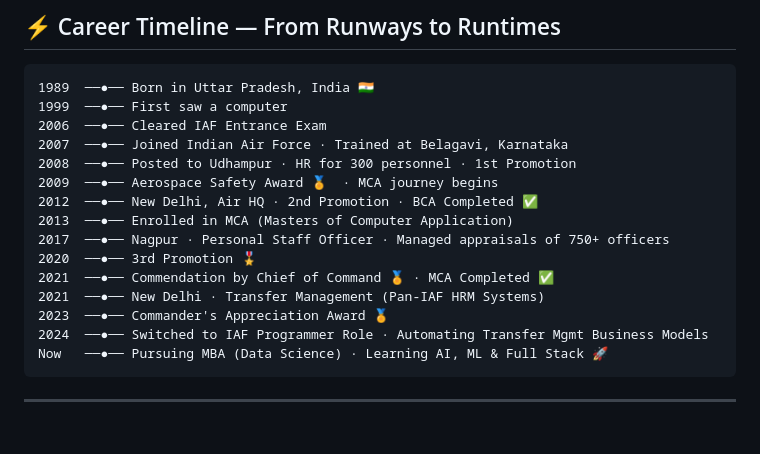
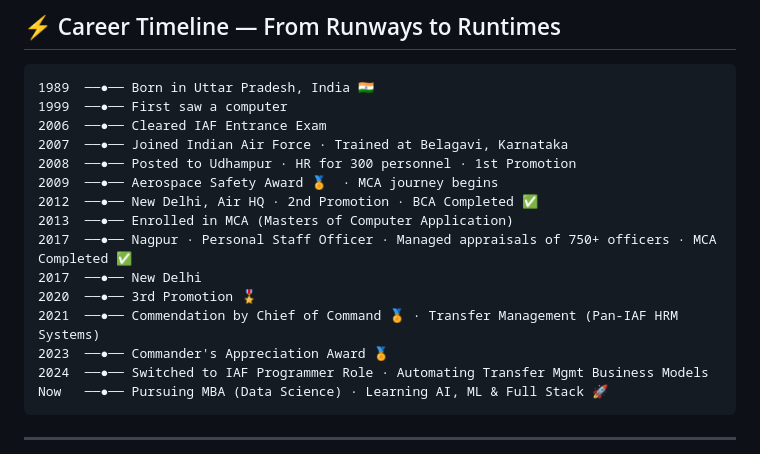
Before and after one commit to raghavendra-exp/raghavendra-exp, a Markdown page: README.md, the part around the change. GitHub-like rendering; blank space fills up the shorter version.

```diff
--- a/README.md
+++ b/README.md
@@ -39,10 +39,10 @@ I saw my first computer in **1999** — and it ignited a curiosity that never st
 2009  ──●── Aerospace Safety Award 🏅  · MCA journey begins
 2012  ──●── New Delhi, Air HQ · 2nd Promotion · BCA Completed ✅
 2013  ──●── Enrolled in MCA (Masters of Computer Application)
-2017  ──●── Nagpur · Personal Staff Officer · Managed appraisals of 750+ officers
+2017  ──●── Nagpur · Personal Staff Officer · Managed appraisals of 750+ officers · MCA Completed ✅
+2017  ──●── New Delhi
 2020  ──●── 3rd Promotion 🎖️
-2021  ──●── Commendation by Chief of Command 🏅 · MCA Completed ✅
-2021  ──●── New Delhi · Transfer Management (Pan-IAF HRM Systems)
+2021  ──●── Commendation by Chief of Command 🏅 · Transfer Management (Pan-IAF HRM Systems)
 2023  ──●── Commander's Appreciation Award 🏅
 2024  ──●── Switched to IAF Programmer Role · Automating Transfer Mgmt Business Models
 Now   ──●── Pursuing MBA (Data Science) · Learning AI, ML & Full Stack 🚀
```
